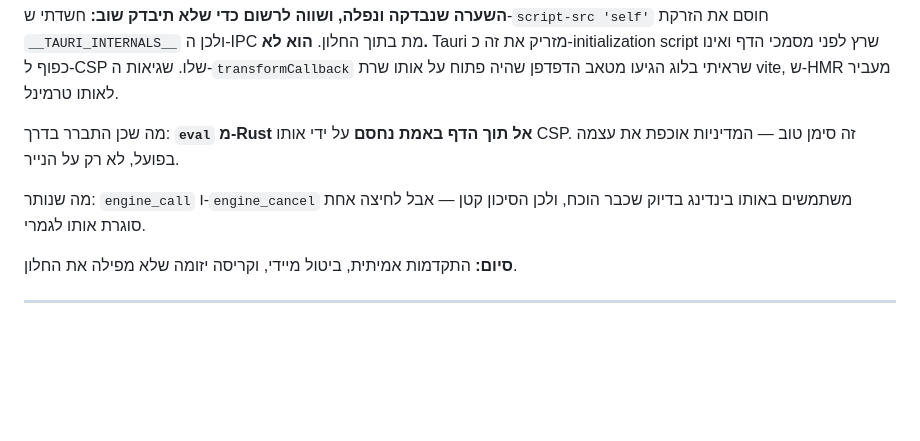
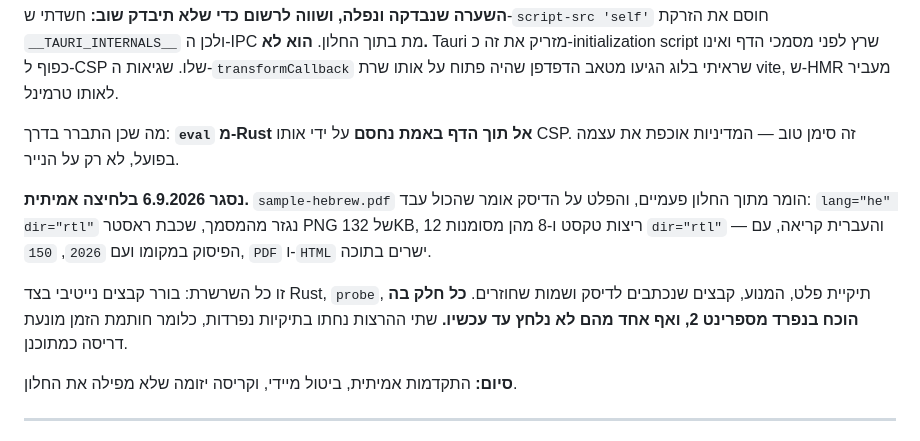
Before and after one commit to liormedan/pdf2code, a Markdown page: desktop/backlog.md, the part around the change. GitHub-like rendering; blank space fills up the shorter version.

Commit message:
Record what the click proved, in the place it is looked for
The previous commit marked the checkbox and left the paragraph underneath
still saying the click had not happened. This replaces it with what the output
on disk actually showed.

Co-Authored-By: Claude Opus 5 <noreply@anthropic.com>

```diff
--- a/desktop/backlog.md
+++ b/desktop/backlog.md
@@ -84,7 +84,9 @@ $os = Get-CimInstance Win32_OperatingSystem
 
 מה שכן התברר בדרך: **`eval` מ-Rust אל תוך הדף באמת נחסם** על ידי אותו CSP. זה סימן טוב — המדיניות אוכפת את עצמה בפועל, לא רק על הנייר.
 
-מה שנותר: `engine_call` ו-`engine_cancel` משתמשים באותו בינדינג בדיוק שכבר הוכח, ולכן הסיכון קטן — אבל לחיצה אחת סוגרת אותו לגמרי.
+**נסגר 6.9.2026 בלחיצה אמיתית.** `sample-hebrew.pdf` הומר מתוך החלון פעמיים, והפלט על הדיסק אומר שהכול עבד: `lang="he" dir="rtl"` נגזר מהמסמך, שכבת ראסטר PNG של 132KB, 12 ריצות טקסט ו-8 מהן מסומנות `dir="rtl"` — והעברית קריאה, עם הפיסוק במקומו ועם `2026`, `150`, `PDF` ו-`HTML` ישרים בתוכה.
+
+זו כל השרשרת: בורר קבצים נייטיבי בצד Rust, `probe`, תיקיית פלט, המנוע, קבצים שנכתבים לדיסק ושמות שחוזרים. **כל חלק בה הוכח בנפרד מספרינט 2, ואף אחד מהם לא נלחץ עד עכשיו.** שתי ההרצות נחתו בתיקיות נפרדות, כלומר חותמת הזמן מונעת דריסה כמתוכנן.
 
 **סיום:** התקדמות אמיתית, ביטול מיידי, וקריסה יזומה שלא מפילה את החלון.
 
```
